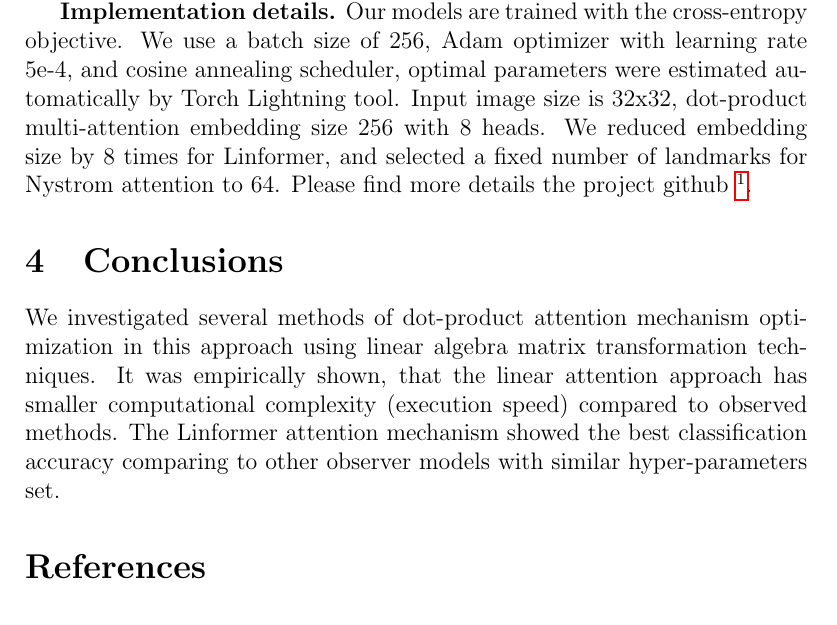
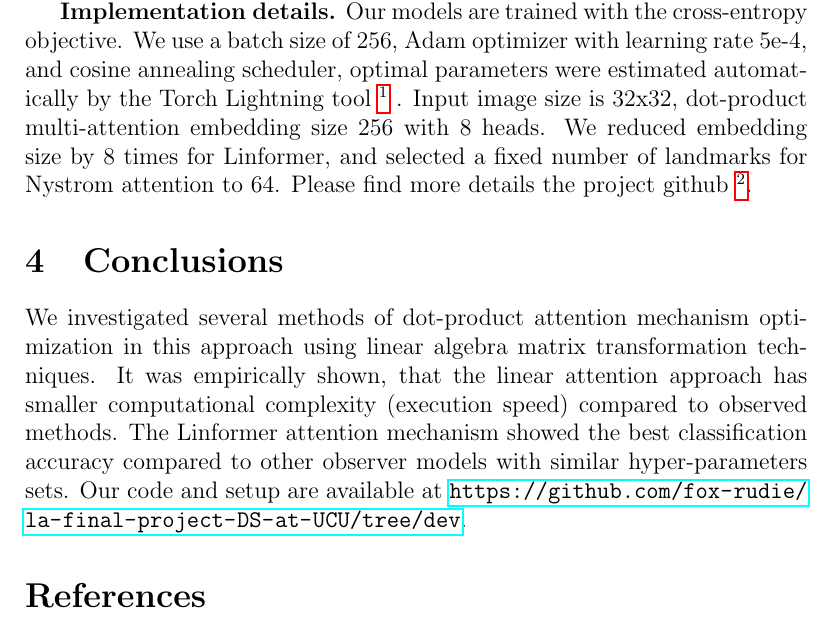
Before and after one commit to fox-rudie/la-final-project-DS-at-UCU, a LaTeX paper (project-details/main.tex): part of page 8 of 9, cut so that both start at the same text. Compiled offline with pdfLaTeX.

Commit message:
add url for pytorch lightning

```diff
--- a/project-details/main.tex
+++ b/project-details/main.tex
@@ -323,14 +323,14 @@ Nystrom Attention & ... & $O(n)$ & $\approx 2^{10}$
 
 We report the validation accuracy of observed models on the CIFAR-10 \cite{cifar-10}  benchmark for the 10-class image classification task. We follow the standard evaluation protocols, train the model on the training set, report the results on the validation set, and compare them to our baseline - dot-product attention. All models are trained on Tesla A100 GPUs with 50 epochs (~8k updates). The results of model accuracy depend on the iteration step and are presented in figure \ref{fig:attention-accuracy}.
 
-\textbf{Implementation details.} Our models are trained with the cross-entropy objective. We use a batch size of 256, Adam optimizer with learning rate 5e-4, and cosine annealing scheduler, optimal parameters were estimated automatically by Torch Lightning tool. Input image size is 32x32, dot-product multi-attention embedding size 256 with 8 heads. We reduced embedding size by 8 times for Linformer, and selected a fixed number of landmarks for Nystrom attention to 64.
+\textbf{Implementation details.} Our models are trained with the cross-entropy objective. We use a batch size of 256, Adam optimizer with learning rate 5e-4, and cosine annealing scheduler, optimal parameters were estimated automatically by the Torch Lightning tool \footnote{\url{https://pytorch-lightning.readthedocs.io/en/stable/}} . Input image size is 32x32, dot-product multi-attention embedding size 256 with 8 heads. We reduced embedding size by 8 times for Linformer, and selected a fixed number of landmarks for Nystrom attention to 64.
  Please find more details the project github \footnote{\url{https://github.com/fox-rudie/la-final-project-DS-at-UCU/tree/dev}}.
 
 
 
 \section{Conclusions}
 
-We investigated several methods of dot-product attention mechanism optimization in this approach using linear algebra matrix transformation techniques. It was empirically shown, that the linear attention approach has smaller computational complexity (execution speed) compared to observed methods. The Linformer attention mechanism showed the best classification accuracy comparing to other observer models with similar hyper-parameters set.
+We investigated several methods of dot-product attention mechanism optimization in this approach using linear algebra matrix transformation techniques. It was empirically shown, that the linear attention approach has smaller computational complexity (execution speed) compared to observed methods. The Linformer attention mechanism showed the best classification accuracy compared to other observer models with similar hyper-parameters sets. Our code and setup are available at  \url{https://github.com/fox-rudie/la-final-project-DS-at-UCU/tree/dev}.
 
 
 \begin{thebibliography}{unsrt}
```
